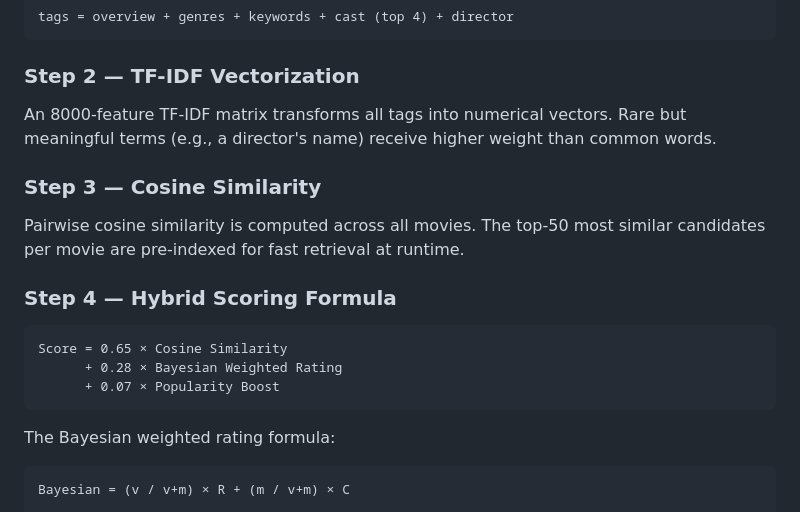
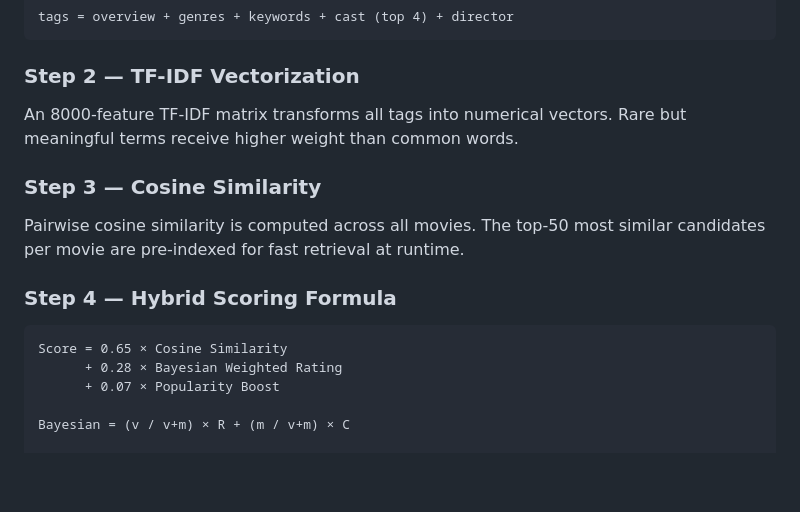
Before and after one commit to rafiul254/Syntecxhub_Project_Movie_Recommendation_system, a Markdown page: README.md, the part around one of its changes. Rendered like a GitHub page; blank space fills up the shorter version.

````diff
--- a/README.md
+++ b/README.md
@@ -138,7 +147,7 @@ tags = overview + genres + keywords + cast (top 4) + director
 ```
 
 ### Step 2 — TF-IDF Vectorization
-An 8000-feature TF-IDF matrix transforms all tags into numerical vectors. Rare but meaningful terms (e.g., a director's name) receive higher weight than common words.
+An 8000-feature TF-IDF matrix transforms all tags into numerical vectors. Rare but meaningful terms receive higher weight than common words.
 
 ### Step 3 — Cosine Similarity
 Pairwise cosine similarity is computed across all movies. The top-50 most similar candidates per movie are pre-indexed for fast retrieval at runtime.
@@ -149,10 +158,7 @@ Pairwise cosine similarity is computed across all movies. The top-50 most simila
 Score = 0.65 × Cosine Similarity
       + 0.28 × Bayesian Weighted Rating
       + 0.07 × Popularity Boost
-```
 
-The Bayesian weighted rating formula:
-```
 Bayesian = (v / v+m) × R + (m / v+m) × C
 
 Where:
````
Also changed, not shown: other parts of README.md (+63 -32 lines).
